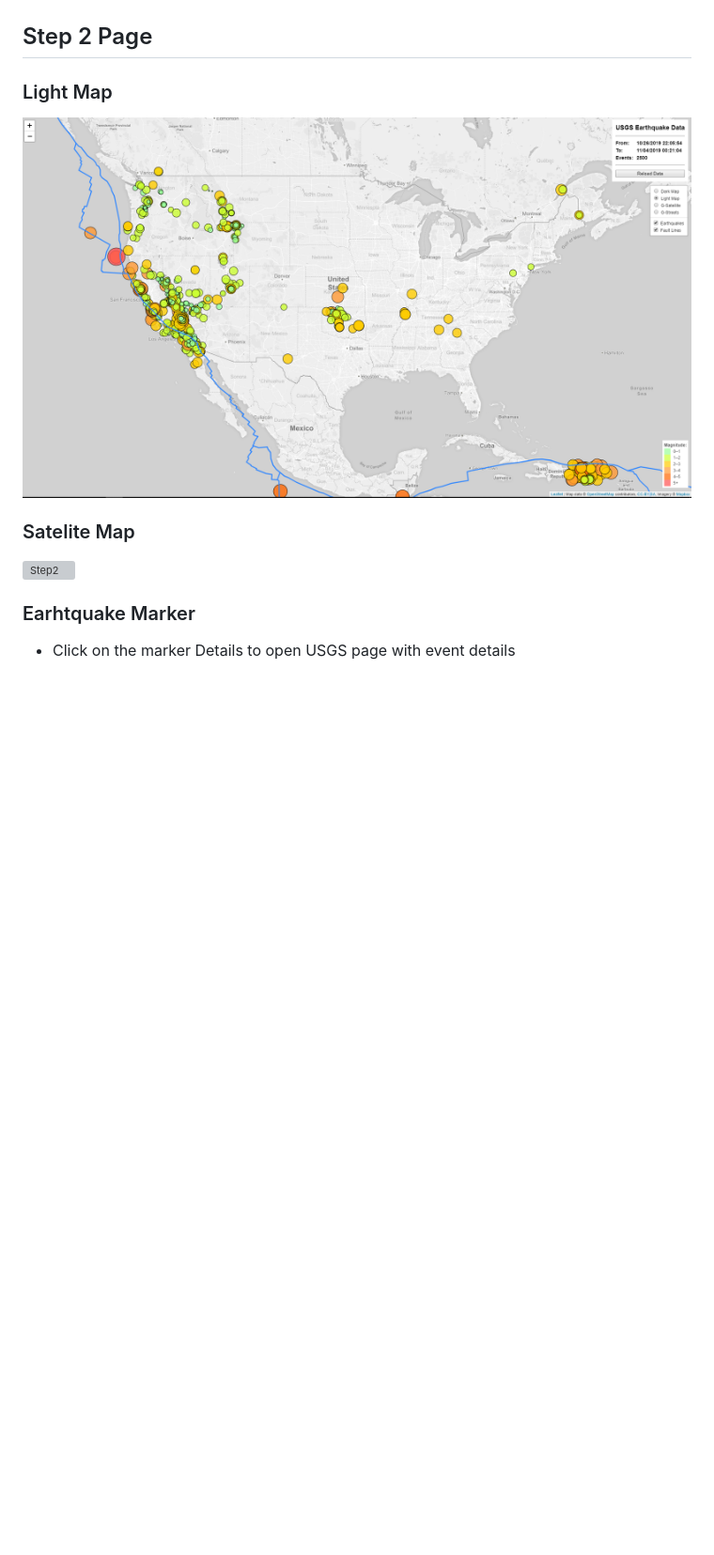
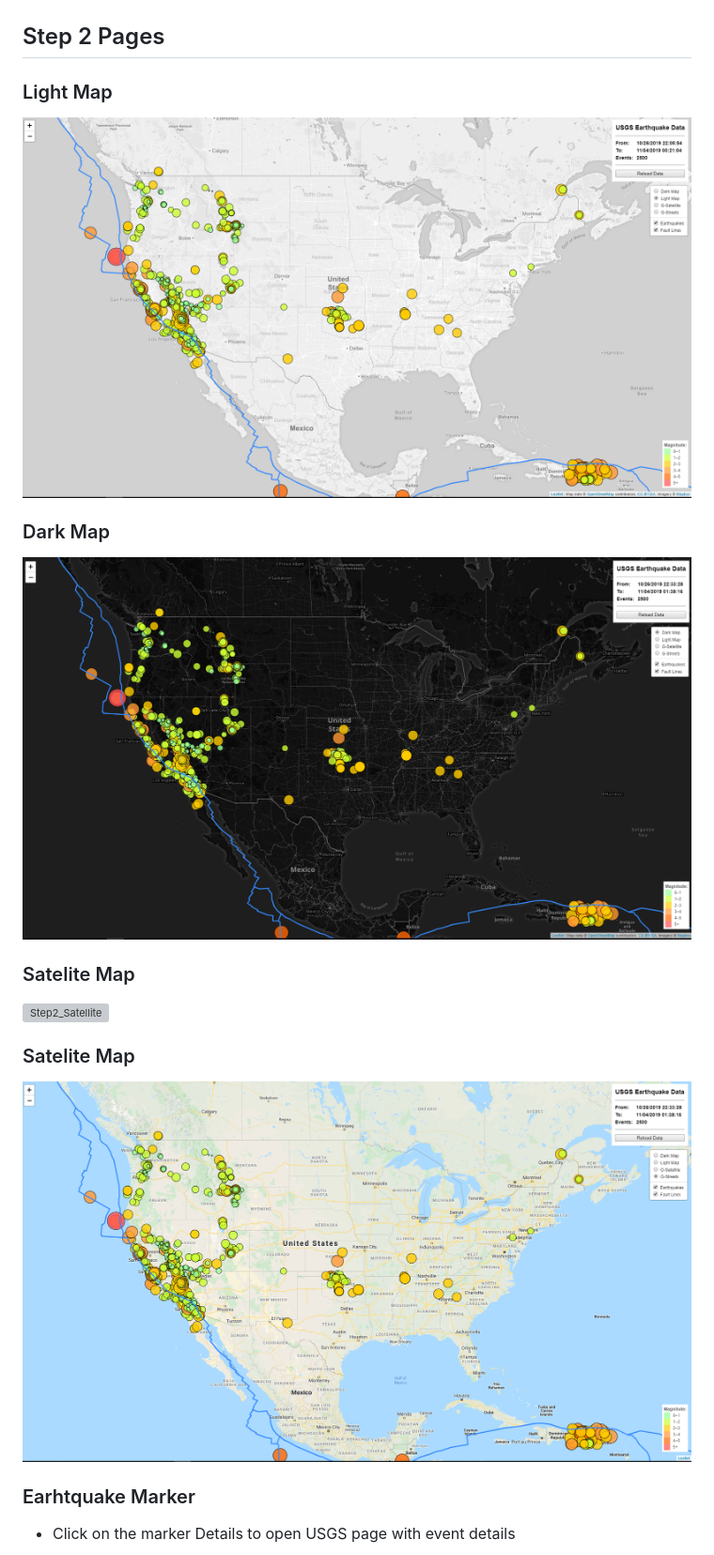
Before and after one commit to marsion0245/leaflet-challenge, a Markdown page: README.md, the part around the change. Shown: that part at 94% size. Rendered like a GitHub page; pictures changed too: Documents/Step2_Dark.png (added), Documents/Step2_Street.png (added); blank space fills up the shorter version; grey boxes are pictures that could not be loaded.

```diff
--- a/README.md
+++ b/README.md
@@ -44,15 +44,24 @@ Both Step1 and Step2 have their folders with identical structures:
 ![Step1](Documents/Step1.png)
 
 
-## Step 2 Page
+## Step 2 Pages
 
 ### Light Map
 
-![Step2](Documents/Step2_Light.png)
+![Step2_Light](Documents/Step2_Light.png)
+
+### Dark Map
+
+![Step2_Dark](Documents/Step2_Dark.png)
 
 ### Satelite Map
 
-![Step2](Documents/Step2_Satellite.png)
+![Step2_Satellite](Documents/Step2_Satellite.png)
+
+
+### Satelite Map
+
+![Step2_Street](Documents/Step2_Street.png)
 
 ### Earhtquake Marker
 
```
